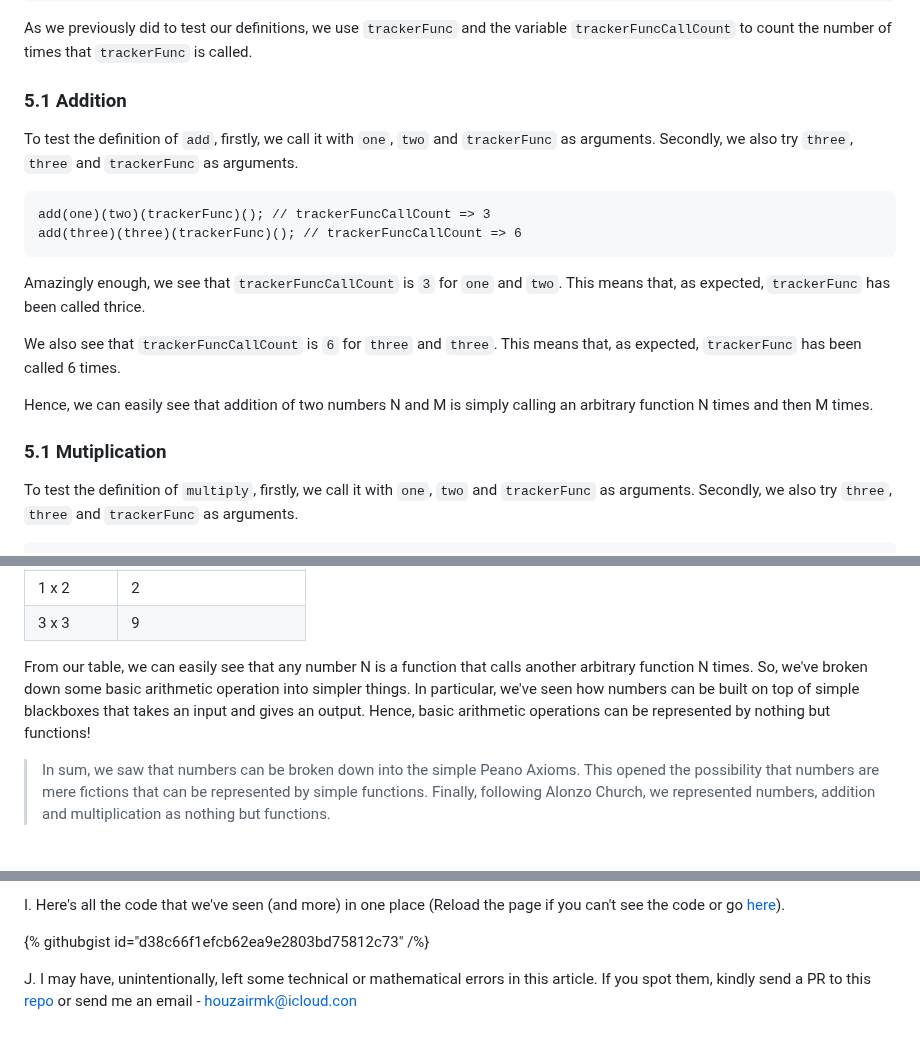
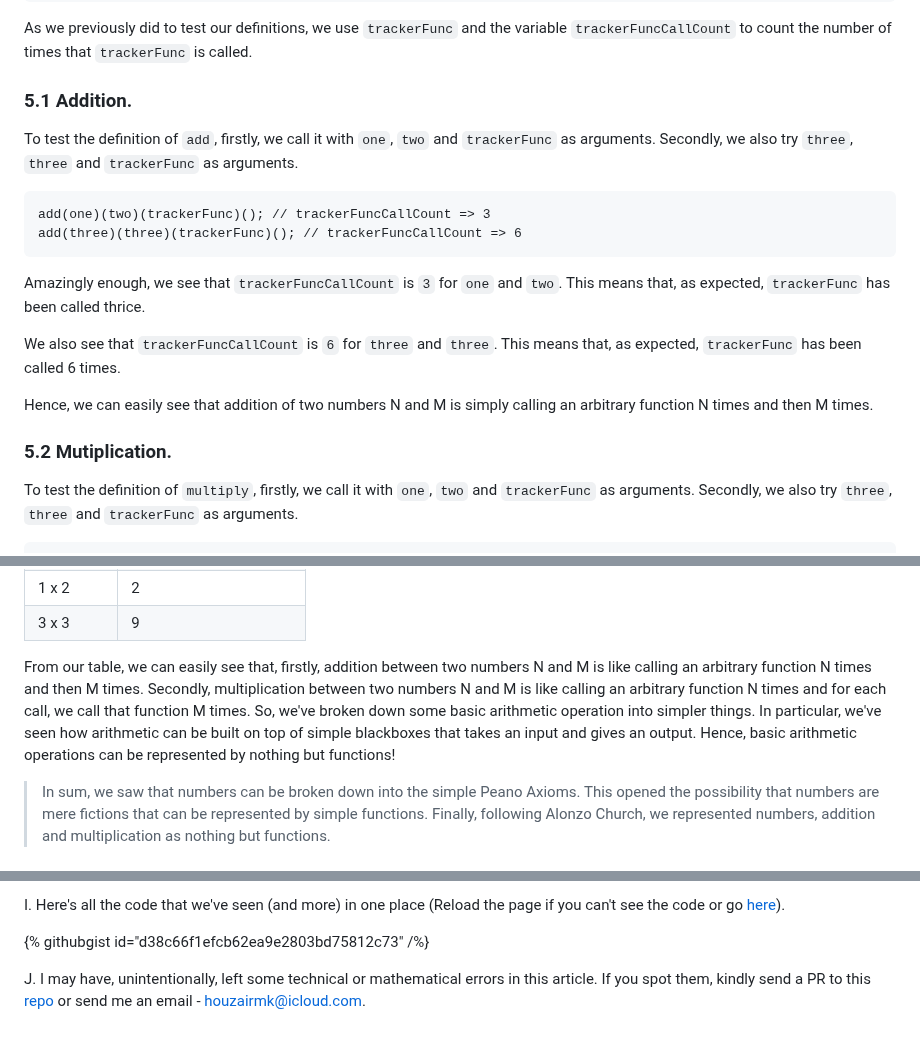
Before and after one commit to houzyk/thephilosophicalcode, a Markdown page: content/articles/a-tale-of-numbers-and-functions.md, 3 parts joined by grey strips. Rendered like a GitHub page.

Commit message:
[revision]

```diff
--- a/content/articles/a-tale-of-numbers-and-functions.md
+++ b/content/articles/a-tale-of-numbers-and-functions.md
@@ -181,7 +181,7 @@ const multiply = N => M => F => V => N(M(F))(V);
 
 As we previously did to test our definitions, we use `trackerFunc` and the variable `trackerFuncCallCount` to count the number of times that `trackerFunc` is called.
 
-### 5.1 Addition
+### 5.1 Addition.
 
 To test the definition of `add`, firstly, we call it with `one`, `two` and `trackerFunc` as arguments. Secondly, we also try `three`, `three` and `trackerFunc`  as arguments.
 
@@ -197,7 +197,7 @@ We also see that `trackerFuncCallCount` is `6` for `three` and `three`. This mea
 
 Hence, we can easily see that addition of two numbers N and M is simply calling an arbitrary function N times and then M times.
 
-### 5.1 Mutiplication
+### 5.2 Mutiplication.
 
 To test the definition of `multiply`, firstly, we call it with `one`, `two` and `trackerFunc` as arguments. Secondly, we also try `three`, `three` and `trackerFunc`  as arguments.
 
@@ -220,7 +220,7 @@ So, we can track the number of times that an arithmetic operation calls `tracker
 | 1 x 2 | 2 |
 | 3 x 3 | 9 |
 
-From our table, we can easily see that any number N is a function that calls another arbitrary function N times. So, we've broken down some basic arithmetic operation into simpler things. In particular, we've seen how numbers can be built on top of simple blackboxes that takes an input and gives an output. Hence, basic arithmetic operations can be represented by nothing but functions!
+From our table, we can easily see that, firstly, addition between two numbers N and M is like calling an arbitrary function N times and then M times. Secondly, multiplication between two numbers N and M is like calling an arbitrary function N times and for each call, we call that function M times. So, we've broken down some basic arithmetic operation into simpler things. In particular, we've seen how arithmetic can be built on top of simple blackboxes that takes an input and gives an output. Hence, basic arithmetic operations can be represented by nothing but functions!
 
 > In sum, we saw that numbers can be broken down into the simple Peano Axioms. This opened the possibility that numbers are mere fictions that can be represented by simple functions. Finally, following Alonzo Church, we represented numbers, addition and multiplication as nothing but functions.
 
@@ -274,4 +274,4 @@ I. Here's all the code that we've seen (and more) in one place (Reload the page
 
 {% githubgist id="d38c66f1efcb62ea9e2803bd75812c73" /%}
 
-J. I may have, unintentionally, left some technical or mathematical errors in this article. If you spot them, kindly send a PR to this [repo](https://github.com/houzyk/thephilosophicalcode "repo") or send me an email - houzairmk@icloud.con
+J. I may have, unintentionally, left some technical or mathematical errors in this article. If you spot them, kindly send a PR to this [repo](https://github.com/houzyk/thephilosophicalcode "repo") or send me an email - houzairmk@icloud.com.
```
Also changed, not shown: other parts of content/articles/a-tale-of-numbers-and-functions.md (+2 -2 lines).
